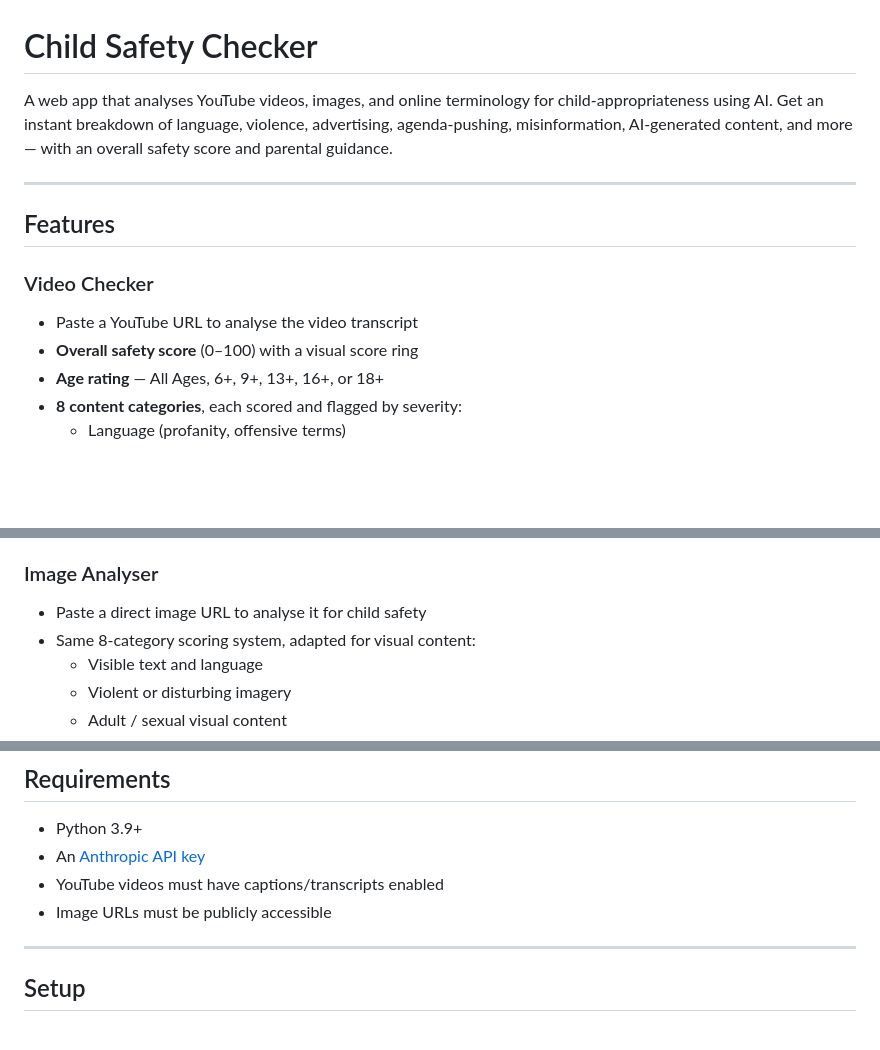
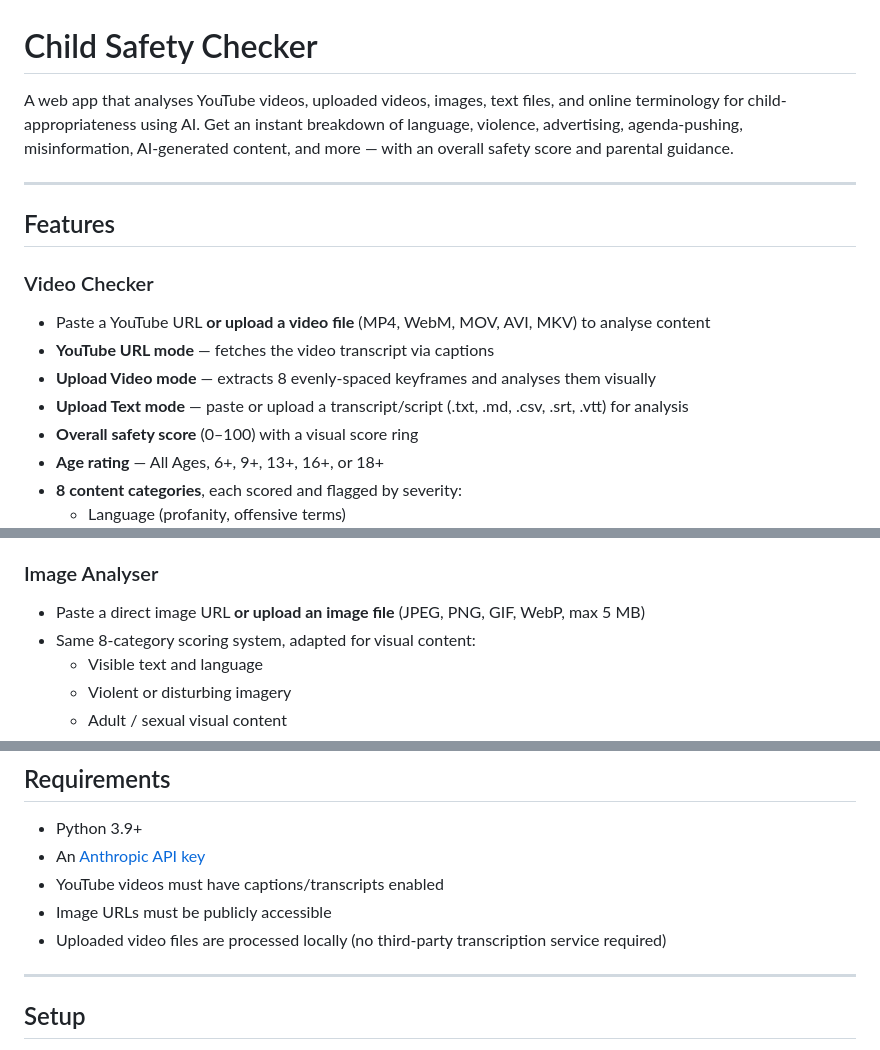
Before and after one commit to ruairiseosamh/Fact_Checker, a Markdown page: README.md, 3 parts joined by grey strips. Drawn GitHub-style; blank space fills up the shorter version.

```diff
--- a/README.md
+++ b/README.md
@@ -1,13 +1,16 @@
 # Child Safety Checker
 
-A web app that analyses YouTube videos, images, and online terminology for child-appropriateness using AI. Get an instant breakdown of language, violence, advertising, agenda-pushing, misinformation, AI-generated content, and more — with an overall safety score and parental guidance.
+A web app that analyses YouTube videos, uploaded videos, images, text files, and online terminology for child-appropriateness using AI. Get an instant breakdown of language, violence, advertising, agenda-pushing, misinformation, AI-generated content, and more — with an overall safety score and parental guidance.
 
 ---
 
 ## Features
 
 ### Video Checker
-- Paste a YouTube URL to analyse the video transcript
+- Paste a YouTube URL **or upload a video file** (MP4, WebM, MOV, AVI, MKV) to analyse content
+- **YouTube URL mode** — fetches the video transcript via captions
+- **Upload Video mode** — extracts 8 evenly-spaced keyframes and analyses them visually
+- **Upload Text mode** — paste or upload a transcript/script (.txt, .md, .csv, .srt, .vtt) for analysis
 - **Overall safety score** (0–100) with a visual score ring
 - **Age rating** — All Ages, 6+, 9+, 13+, 16+, or 18+
 - **8 content categories**, each scored and flagged by severity:
@@ -24,7 +27,7 @@ A web app that analyses YouTube videos, images, and online terminology for child
 - **Parental guidance** — specific, actionable advice
 
 ### Image Analyser
-- Paste a direct image URL to analyse it for child safety
+- Paste a direct image URL **or upload an image file** (JPEG, PNG, GIF, WebP, max 5 MB)
 - Same 8-category scoring system, adapted for visual content:
   - Visible text and language
   - Violent or disturbing imagery
@@ -59,6 +62,7 @@ A web app that analyses YouTube videos, images, and online terminology for child
 - An [Anthropic API key](https://console.anthropic.com/settings/keys)
 - YouTube videos must have captions/transcripts enabled
 - Image URLs must be publicly accessible
+- Uploaded video files are processed locally (no third-party transcription service required)
 
 ---
 
```
Also changed, not shown: other parts of README.md (+28 -3 lines).
